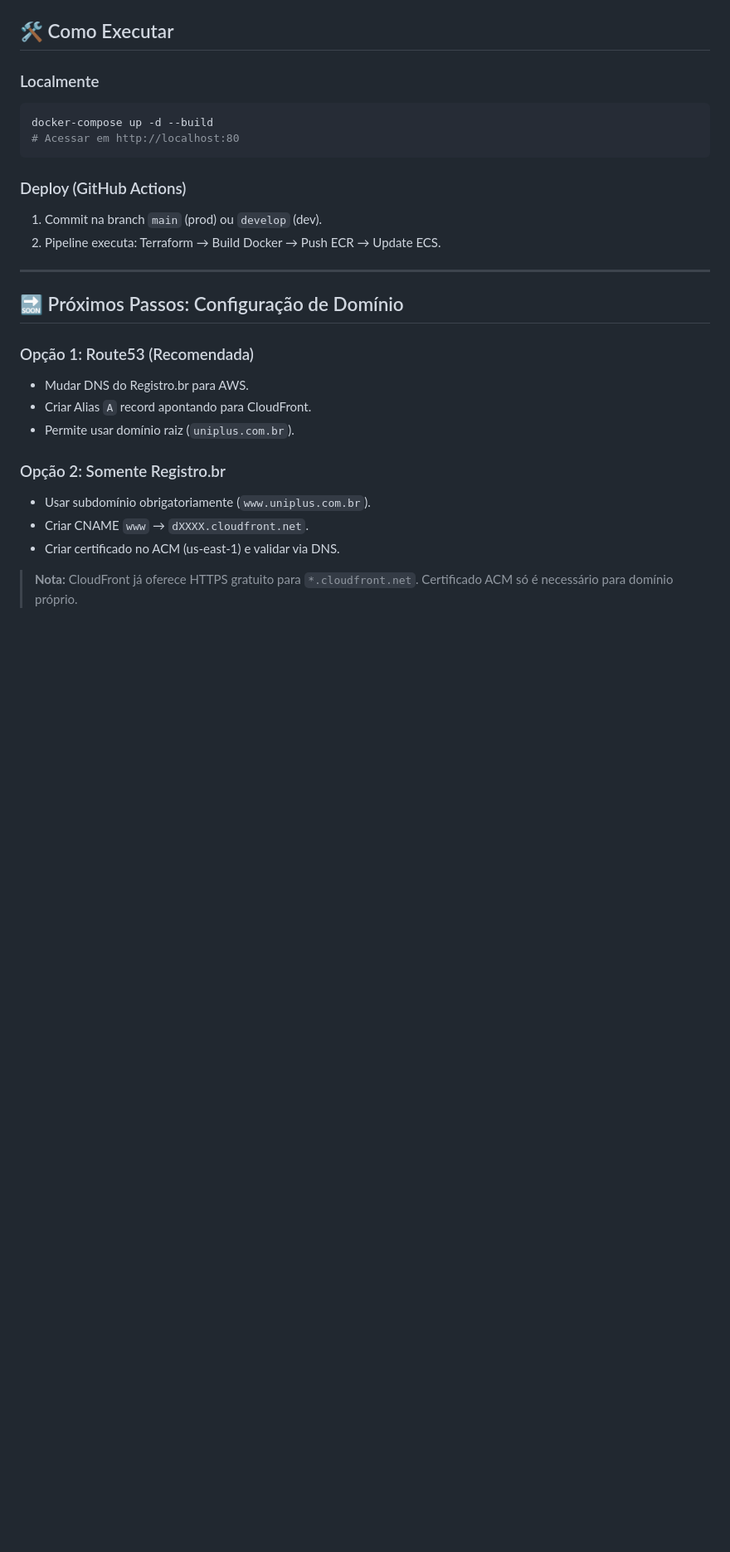
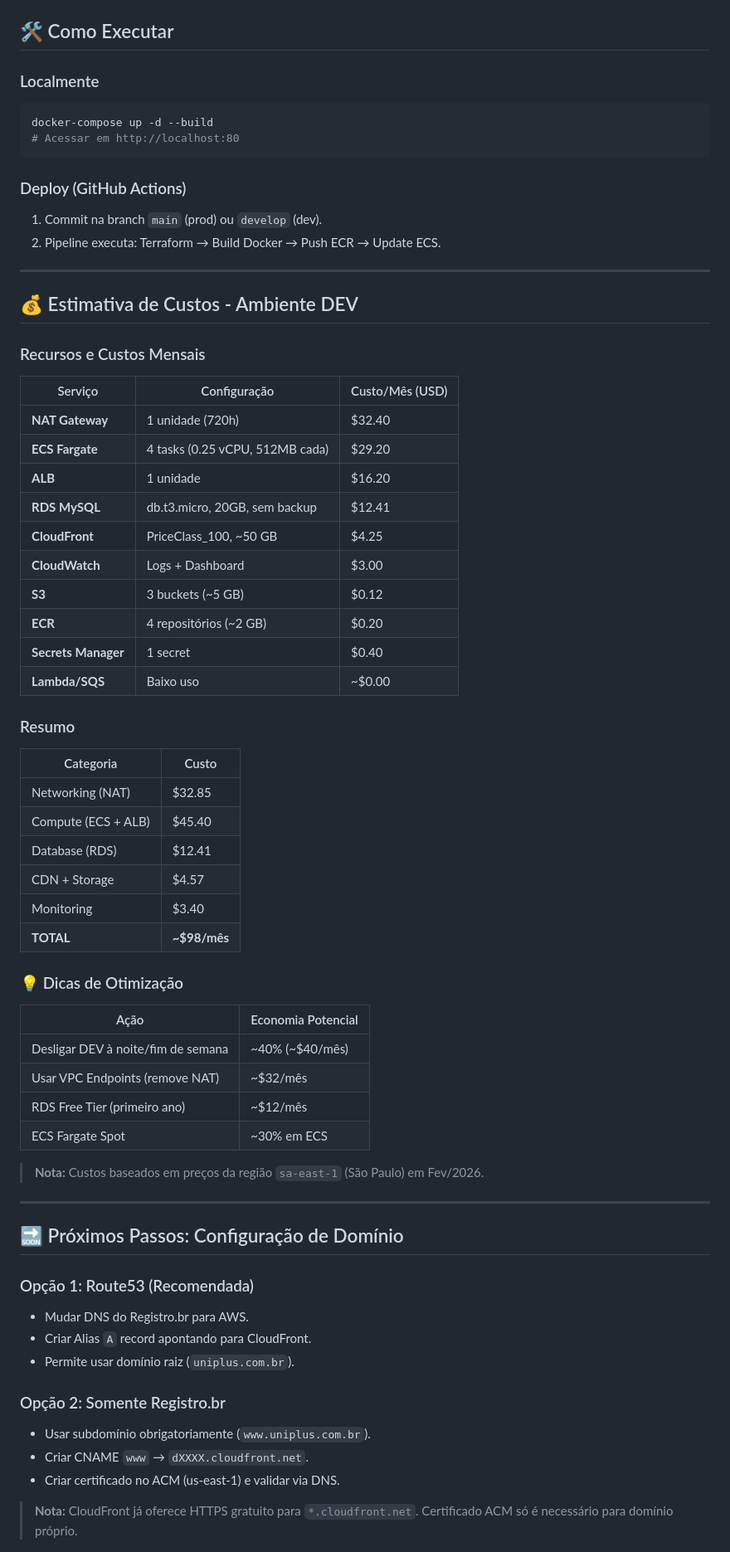
Before and after one commit to everto18/uniplus_impacta, a Markdown page: README.md, the part around the change. Shown at 83% size. Drawn GitHub-style; blank space fills up the shorter version.

Commit message:
docs: add cost analysis section to README
- Detailed monthly cost breakdown (~8/month for dev)
- Cost by service category
- Optimization tips for cost reduction

```diff
--- a/README.md
+++ b/README.md
@@ -195,6 +195,47 @@ docker-compose up -d --build
 
 ---
 
+## 💰 Estimativa de Custos - Ambiente DEV
+
+### Recursos e Custos Mensais
+
+| Serviço | Configuração | Custo/Mês (USD) |
+|---------|--------------|-----------------|
+| **NAT Gateway** | 1 unidade (720h) | $32.40 |
+| **ECS Fargate** | 4 tasks (0.25 vCPU, 512MB cada) | $29.20 |
+| **ALB** | 1 unidade | $16.20 |
+| **RDS MySQL** | db.t3.micro, 20GB, sem backup | $12.41 |
+| **CloudFront** | PriceClass_100, ~50 GB | $4.25 |
+| **CloudWatch** | Logs + Dashboard | $3.00 |
+| **S3** | 3 buckets (~5 GB) | $0.12 |
+| **ECR** | 4 repositórios (~2 GB) | $0.20 |
+| **Secrets Manager** | 1 secret | $0.40 |
+| **Lambda/SQS** | Baixo uso | ~$0.00 |
+
+### Resumo
+
+| Categoria | Custo |
+|-----------|-------|
+| Networking (NAT) | $32.85 |
+| Compute (ECS + ALB) | $45.40 |
+| Database (RDS) | $12.41 |
+| CDN + Storage | $4.57 |
+| Monitoring | $3.40 |
+| **TOTAL** | **~$98/mês** |
+
+### 💡 Dicas de Otimização
+
+| Ação | Economia Potencial |
+|------|-------------------|
+| Desligar DEV à noite/fim de semana | ~40% (~$40/mês) |
+| Usar VPC Endpoints (remove NAT) | ~$32/mês |
+| RDS Free Tier (primeiro ano) | ~$12/mês |
+| ECS Fargate Spot | ~30% em ECS |
+
+> **Nota:** Custos baseados em preços da região `sa-east-1` (São Paulo) em Fev/2026.
+
+---
+
 ## 🔜 Próximos Passos: Configuração de Domínio
 
 ### Opção 1: Route53 (Recomendada)
```
